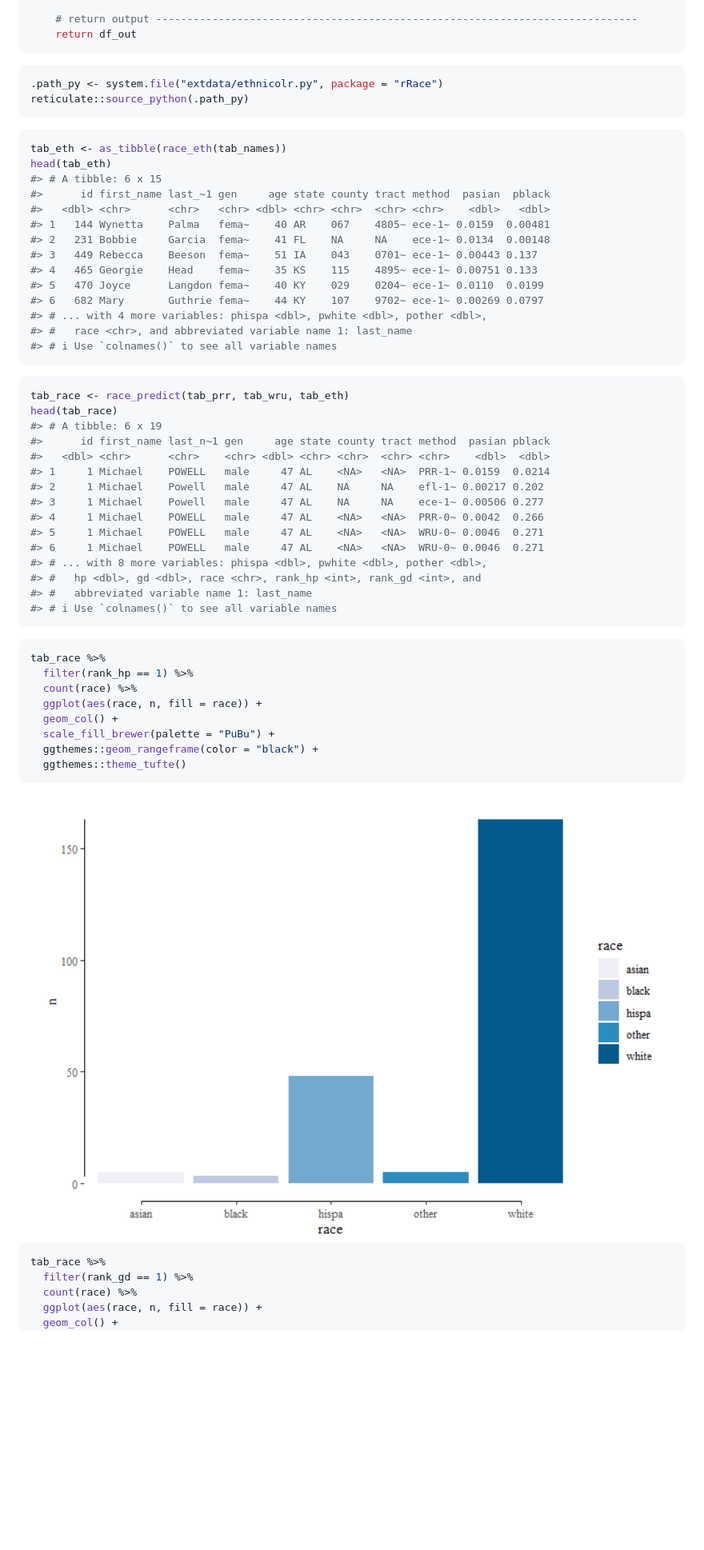
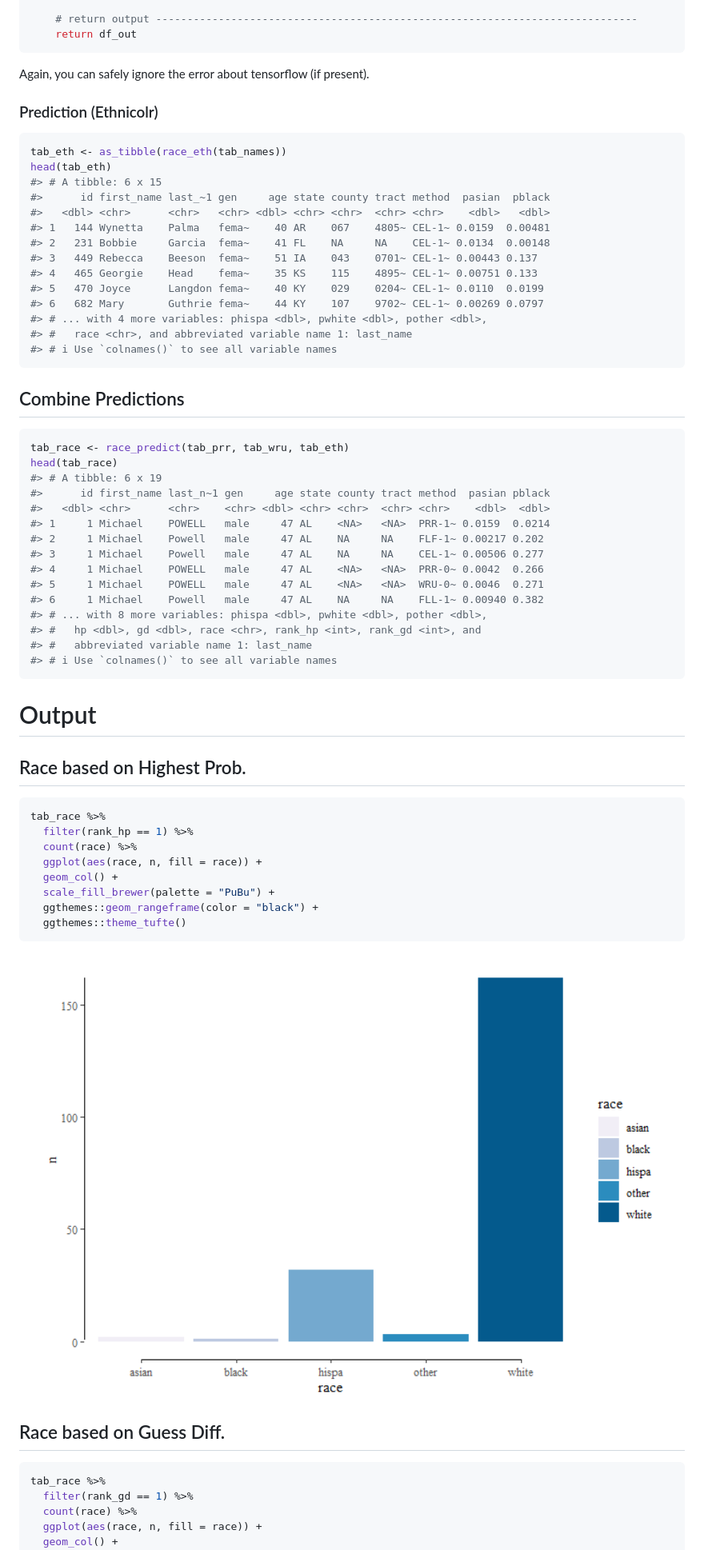
Before and after one commit to MatthiasUckert/rRace, a Markdown page: README.md, the part around one of its changes. Shown at 80% size. Rendered like a GitHub page; pictures changed too: man/figures/README-unnamed-chunk-11-1.png; blank space fills up the shorter version.

````diff
--- a/README.md
+++ b/README.md
@@ -180,10 +193,9 @@ def race_eth(tab, methods = ["ce-l", "fl-f", "fl-l"]):
     return df_out
 ```
 
-``` r
-.path_py <- system.file("extdata/ethnicolr.py", package = "rRace")
-reticulate::source_python(.path_py)
-```
+Again, you can safely ignore the error about tensorflow (if present).
+
+### Prediction (Ethnicolr)
 
 ``` r
 tab_eth <- as_tibble(race_eth(tab_names))
@@ -191,16 +203,18 @@ head(tab_eth)
 #> # A tibble: 6 x 15
 #>      id first_name last_~1 gen     age state county tract method  pasian  pblack
 #>   <dbl> <chr>      <chr>   <chr> <dbl> <chr> <chr>  <chr> <chr>    <dbl>   <dbl>
-#> 1   144 Wynetta    Palma   fema~    40 AR    067    4805~ ece-1~ 0.0159  0.00481
-#> 2   231 Bobbie     Garcia  fema~    41 FL    NA     NA    ece-1~ 0.0134  0.00148
-#> 3   449 Rebecca    Beeson  fema~    51 IA    043    0701~ ece-1~ 0.00443 0.137
-#> 4   465 Georgie    Head    fema~    35 KS    115    4895~ ece-1~ 0.00751 0.133
-#> 5   470 Joyce      Langdon fema~    40 KY    029    0204~ ece-1~ 0.0110  0.0199
-#> 6   682 Mary       Guthrie fema~    44 KY    107    9702~ ece-1~ 0.00269 0.0797
+#> 1   144 Wynetta    Palma   fema~    40 AR    067    4805~ CEL-1~ 0.0159  0.00481
+#> 2   231 Bobbie     Garcia  fema~    41 FL    NA     NA    CEL-1~ 0.0134  0.00148
+#> 3   449 Rebecca    Beeson  fema~    51 IA    043    0701~ CEL-1~ 0.00443 0.137
+#> 4   465 Georgie    Head    fema~    35 KS    115    4895~ CEL-1~ 0.00751 0.133
+#> 5   470 Joyce      Langdon fema~    40 KY    029    0204~ CEL-1~ 0.0110  0.0199
+#> 6   682 Mary       Guthrie fema~    44 KY    107    9702~ CEL-1~ 0.00269 0.0797
 #> # ... with 4 more variables: phispa <dbl>, pwhite <dbl>, pother <dbl>,
 #> #   race <chr>, and abbreviated variable name 1: last_name
 #> # i Use `colnames()` to see all variable names
 ```
+
+## Combine Predictions
 
 ``` r
 tab_race <- race_predict(tab_prr, tab_wru, tab_eth)
@@ -209,16 +223,20 @@ head(tab_race)
 #>      id first_name last_n~1 gen     age state county tract method  pasian pblack
 #>   <dbl> <chr>      <chr>    <chr> <dbl> <chr> <chr>  <chr> <chr>    <dbl>  <dbl>
 #> 1     1 Michael    POWELL   male     47 AL    <NA>   <NA>  PRR-1~ 0.0159  0.0214
-#> 2     1 Michael    Powell   male     47 AL    NA     NA    efl-1~ 0.00217 0.202
-#> 3     1 Michael    Powell   male     47 AL    NA     NA    ece-1~ 0.00506 0.277
+#> 2     1 Michael    Powell   male     47 AL    NA     NA    FLF-1~ 0.00217 0.202
+#> 3     1 Michael    Powell   male     47 AL    NA     NA    CEL-1~ 0.00506 0.277
 #> 4     1 Michael    POWELL   male     47 AL    <NA>   <NA>  PRR-0~ 0.0042  0.266
 #> 5     1 Michael    POWELL   male     47 AL    <NA>   <NA>  WRU-0~ 0.0046  0.271
-#> 6     1 Michael    POWELL   male     47 AL    <NA>   <NA>  WRU-0~ 0.0046  0.271
+#> 6     1 Michael    Powell   male     47 AL    NA     NA    FLL-1~ 0.00940 0.382
 #> # ... with 8 more variables: phispa <dbl>, pwhite <dbl>, pother <dbl>,
 #> #   hp <dbl>, gd <dbl>, race <chr>, rank_hp <int>, rank_gd <int>, and
 #> #   abbreviated variable name 1: last_name
 #> # i Use `colnames()` to see all variable names
 ```
+
+# Output
+
+## Race based on Highest Prob.
 
 ``` r
 tab_race %>%
@@ -233,6 +251,8 @@ tab_race %>%
 
 <img src="man/figures/README-unnamed-chunk-11-1.png" width="100%" />
 
+## Race based on Guess Diff.
+
 ``` r
 tab_race %>%
   filter(rank_gd == 1) %>%
````
Also changed, not shown: other parts of README.md (+35 -22 lines), man/figures/README-unnamed-chunk-12-1.png, 7 other files.
